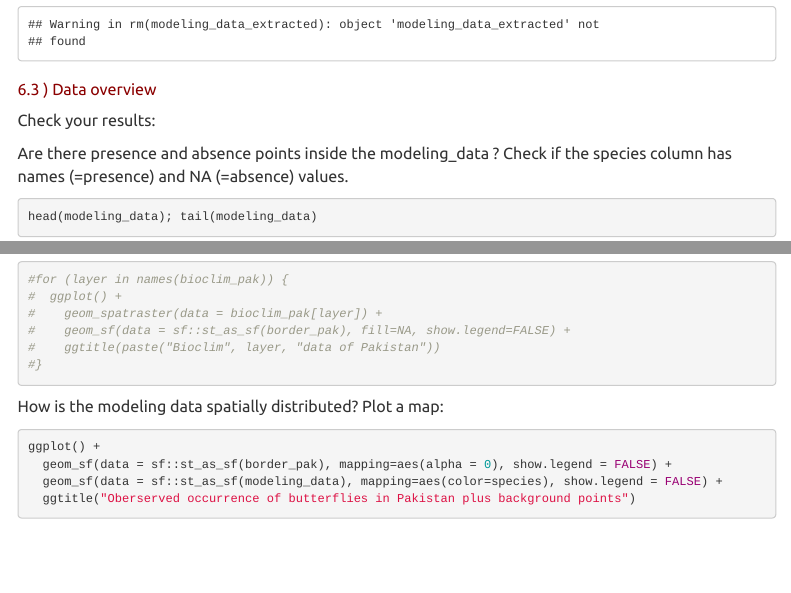
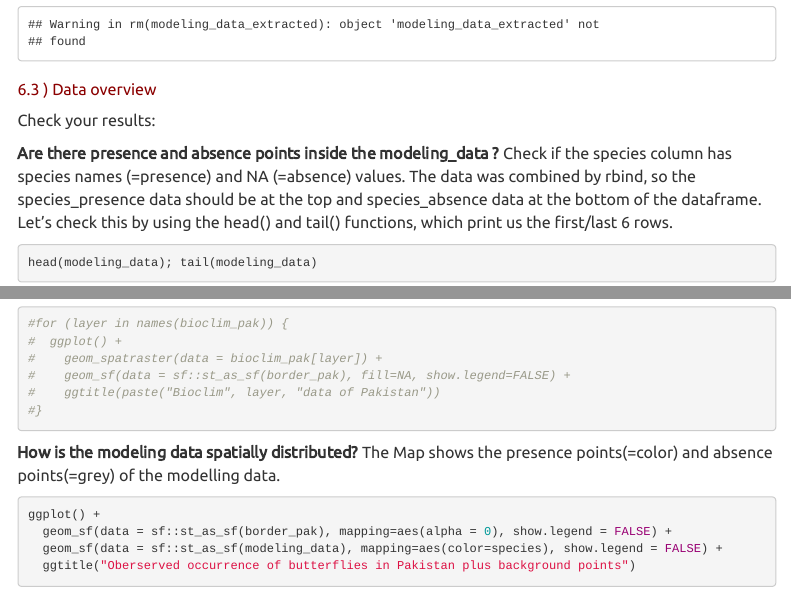
Before and after one commit to eliasthoma/xgboost-student-tutorial, an R Markdown document (XGBoost.Rmd): the page in a window 1100 px wide, from 4010 px down, and a second part further down, joined at a grey line. Rendered offline with R 4.5, knitr and Pandoc, with nearby package versions; some code elsewhere in the file could not run offline; menus at the side of the page are left out.

Commit message:
Layout improvements

````diff
--- a/XGBoost.Rmd
+++ b/XGBoost.Rmd
@@ -375,7 +375,7 @@ rm(species_occurrences_all); rm(species_presence); rm(background_points); rm(spe
 
 Check your results:
 
-Are there presence and absence points inside the modeling_data ? Check if the species column has names (=presence) and NA (=absence) values.
+**Are there presence and absence points inside the modeling_data ?** Check if the species column has species names (=presence) and NA (=absence) values. The data was combined by rbind, so the species_presence data should be at the top and species_absence data at the bottom of the dataframe. Let's check this by using the head() and tail() functions, which print us the first/last 6 rows.
 ```{r Data overview 1}
 head(modeling_data); tail(modeling_data)
 ```
@@ -409,7 +411,8 @@ ggplot() +
 ```
 
 
-How is the modeling data spatially distributed? Plot a map:
+**How is the modeling data spatially distributed?**
+The Map shows the presence points(=color) and absence points(=grey) of the modelling data.
 
 ```{r  Data overview 4}
 ggplot() +
````
Also changed, not shown: XGBoost.Rmd (8 more changed lines).
